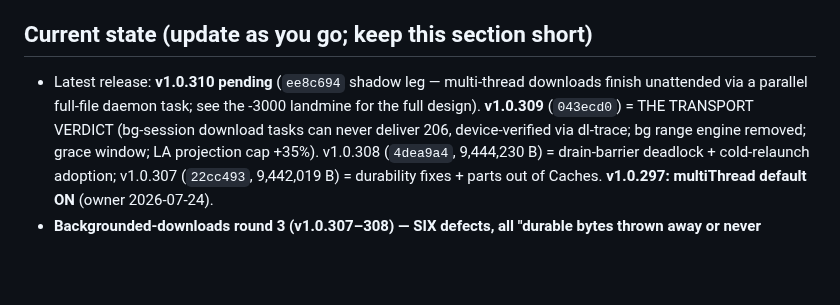
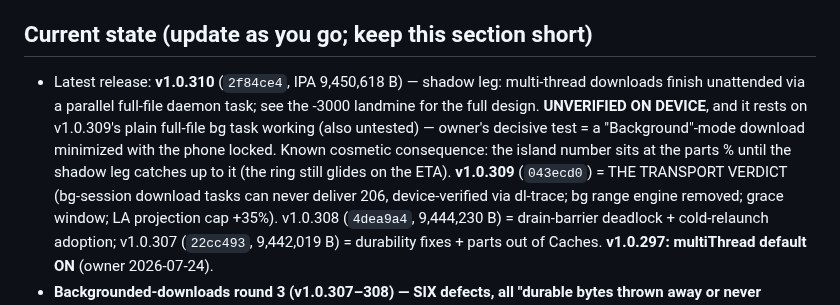
Before and after one commit to nphil/stashy, a Markdown page: CLAUDE.md, the part around the change. GitHub-like rendering; blank space fills up the shorter version.

Commit message:
docs: record v1.0.310 release
Co-Authored-By: Claude Opus 4.8 <noreply@anthropic.com>
Claude-Session: https://claude.ai/code/session_01DKsXd8pAcyZd5JwMxReCpv

```diff
--- a/CLAUDE.md
+++ b/CLAUDE.md
@@ -169,9 +169,12 @@ compiler.** Repo `nphil/stashy` is the ONLY repo you may read/write. App code: `
   re-analyzing perf or touching the flagged code paths.
 
 ## Current state (update as you go; keep this section short)
-- Latest release: **v1.0.310 pending** (`ee8c694` shadow leg — multi-thread downloads finish unattended
-  via a parallel full-file daemon task; see the -3000 landmine for the full design). **v1.0.309**
-  (`043ecd0`) = THE TRANSPORT VERDICT (bg-session download tasks can never deliver 206, device-verified
+- Latest release: **v1.0.310** (`2f84ce4`, IPA 9,450,618 B) — shadow leg: multi-thread downloads finish
+  unattended via a parallel full-file daemon task; see the -3000 landmine for the full design.
+  **UNVERIFIED ON DEVICE**, and it rests on v1.0.309's plain full-file bg task working (also untested) —
+  owner's decisive test = a "Background"-mode download minimized with the phone locked. Known cosmetic
+  consequence: the island number sits at the parts % until the shadow leg catches up to it (the ring
+  still glides on the ETA). **v1.0.309** (`043ecd0`) = THE TRANSPORT VERDICT (bg-session download tasks can never deliver 206, device-verified
   via dl-trace; bg range engine removed; grace window; LA projection cap +35%). v1.0.308 (`4dea9a4`,
   9,444,230 B) = drain-barrier deadlock + cold-relaunch adoption; v1.0.307 (`22cc493`, 9,442,019 B) =
   durability fixes + parts out of Caches. **v1.0.297: multiThread default ON** (owner 2026-07-24).
```
